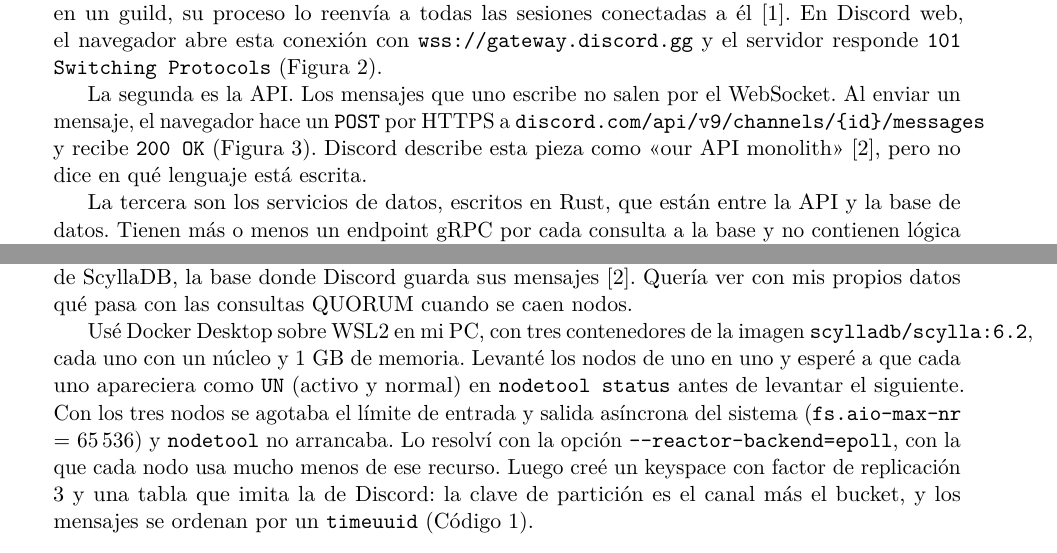
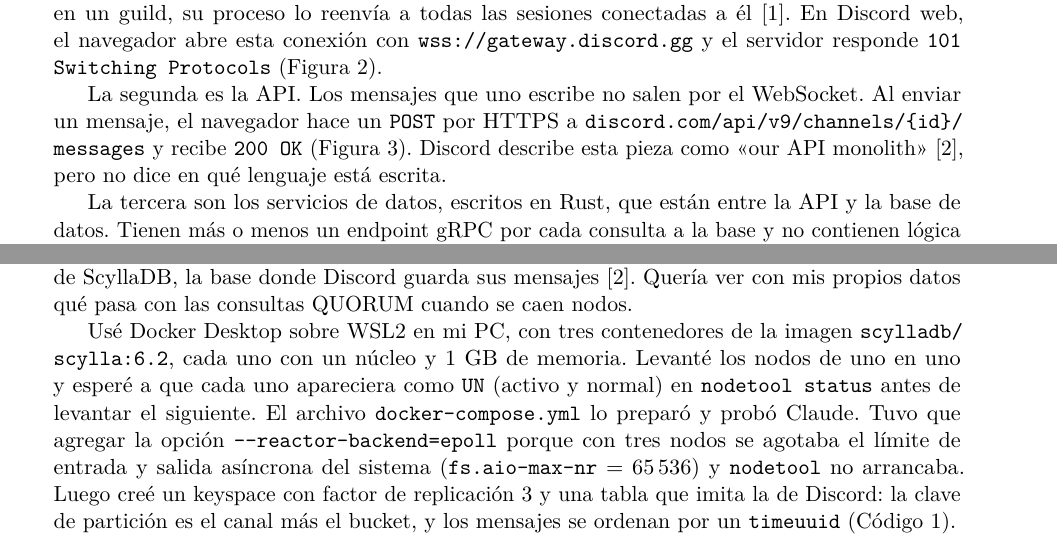
Before and after one commit to reyshadow0/isr701-ta-ind-01, a LaTeX document (main.tex): two parts of pages 4 and 9 of 16, joined at a grey line, cut so that both start at the same text. Compiled offline with pdfLaTeX.

Commit message:
Corrige el párrafo del docker-compose y los desbordes de línea

```diff
--- a/main.tex
+++ b/main.tex
@@ -102,7 +102,7 @@
 
 La primera es la gateway, que mantiene la conexión en tiempo real con los clientes. Cada usuario se conecta por WebSocket y el servidor crea un proceso de sesión para él \cite{Vishnevskiy2017elixir}. Cada servidor de Discord, al que el equipo técnico llama \emph{guild}, también es un proceso. Los dos tipos de proceso están escritos en Elixir y corren en la máquina virtual de Erlang. Cuando algo pasa en un guild, su proceso lo reenvía a todas las sesiones conectadas a él \cite{Vishnevskiy2017elixir}. En Discord web, el navegador abre esta conexión con \texttt{wss://gateway.discord.gg} y el servidor responde \texttt{101 Switching Protocols} (Figura~\ref{fig:captura-ws}).
 
-La segunda es la API. Los mensajes que uno escribe no salen por el WebSocket. Al enviar un mensaje, el navegador hace un \texttt{POST} por HTTPS a \texttt{discord.com/api/v9/channels/\{id\}/messages} y recibe \texttt{200 OK} (Figura~\ref{fig:captura-post}). Discord describe esta pieza como \enquote{our API monolith} \cite{Ingram2023}, pero no dice en qué lenguaje está escrita.
+La segunda es la API. Los mensajes que uno escribe no salen por el WebSocket. Al enviar un mensaje, el navegador hace un \texttt{POST} por HTTPS a \url{discord.com/api/v9/channels/{id}/messages} y recibe \texttt{200 OK} (Figura~\ref{fig:captura-post}). Discord describe esta pieza como \enquote{our API monolith} \cite{Ingram2023}, pero no dice en qué lenguaje está escrita.
 
 La tercera son los servicios de datos, escritos en Rust, que están entre la API y la base de datos. Tienen más o menos un endpoint gRPC por cada consulta a la base y no contienen lógica de negocio \cite{Ingram2023}. Su trabajo principal es juntar peticiones iguales: si muchos usuarios piden la misma fila al mismo tiempo, el servicio consulta la base una sola vez. Para lograrlo, las peticiones de un mismo canal se envían siempre a la misma instancia mediante un enrutamiento por hash consistente \cite{Ingram2023}.
 
@@ -223,7 +223,7 @@
 
 Discord no se puede instalar, así que reproduje una de sus piezas con software libre: un clúster de ScyllaDB, la base donde Discord guarda sus mensajes \cite{Ingram2023}. Quería ver con mis propios datos qué pasa con las consultas QUORUM cuando se caen nodos.
 
-Usé Docker Desktop sobre WSL2 en mi PC, con tres contenedores de la imagen \texttt{scylladb/scylla:6.2}, cada uno con un núcleo y 1~GB de memoria. Levanté los nodos de uno en uno y esperé a que cada uno apareciera como \texttt{UN} (activo y normal) en \texttt{nodetool status} antes de levantar el siguiente. Con los tres nodos se agotaba el límite de entrada y salida asíncrona del sistema (\texttt{fs.aio-max-nr} = 65\,536) y \texttt{nodetool} no arrancaba. Lo resolví con la opción \texttt{-{}-reactor-backend=epoll}, con la que cada nodo usa mucho menos de ese recurso. Luego creé un keyspace con factor de replicación 3 y una tabla que imita la de Discord: la clave de partición es el canal más el bucket, y los mensajes se ordenan por un \texttt{timeuuid} (Código~\ref{lst:esquema}).
+Usé Docker Desktop sobre WSL2 en mi PC, con tres contenedores de la imagen \path{scylladb/scylla:6.2}, cada uno con un núcleo y 1~GB de memoria. Levanté los nodos de uno en uno y esperé a que cada uno apareciera como \texttt{UN} (activo y normal) en \texttt{nodetool status} antes de levantar el siguiente. El archivo \texttt{docker-compose.yml} lo preparó y probó Claude. Tuvo que agregar la opción \texttt{-{}-reactor-backend=epoll} porque con tres nodos se agotaba el límite de entrada y salida asíncrona del sistema (\texttt{fs.aio-max-nr} = 65\,536) y \texttt{nodetool} no arrancaba. Luego creé un keyspace con factor de replicación 3 y una tabla que imita la de Discord: la clave de partición es el canal más el bucket, y los mensajes se ordenan por un \texttt{timeuuid} (Código~\ref{lst:esquema}).
 
 \begin{lstlisting}[caption={Esquema de la base del experimento},label={lst:esquema}]
 CREATE KEYSPACE chat WITH replication =
```
Also changed, not shown: main.pdf, main.tex (2 more changed lines).
